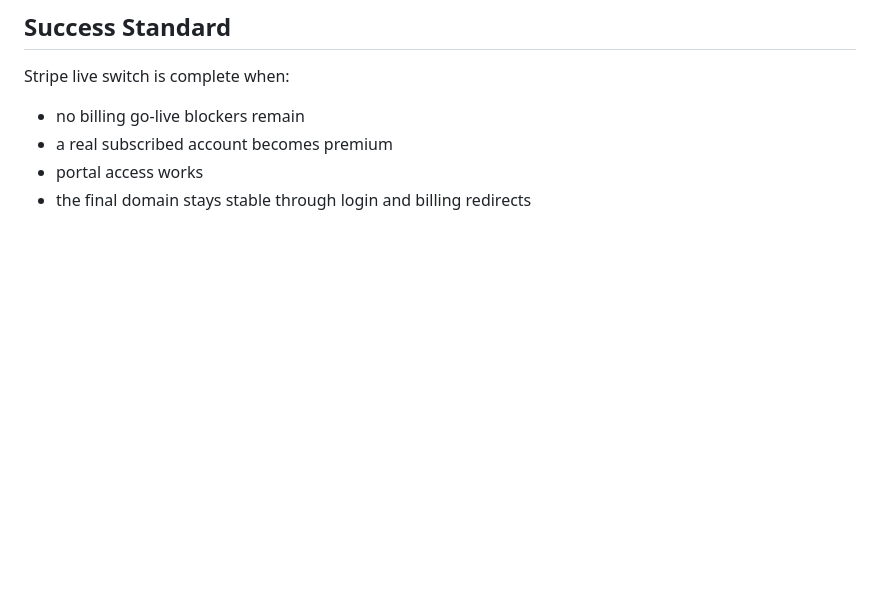
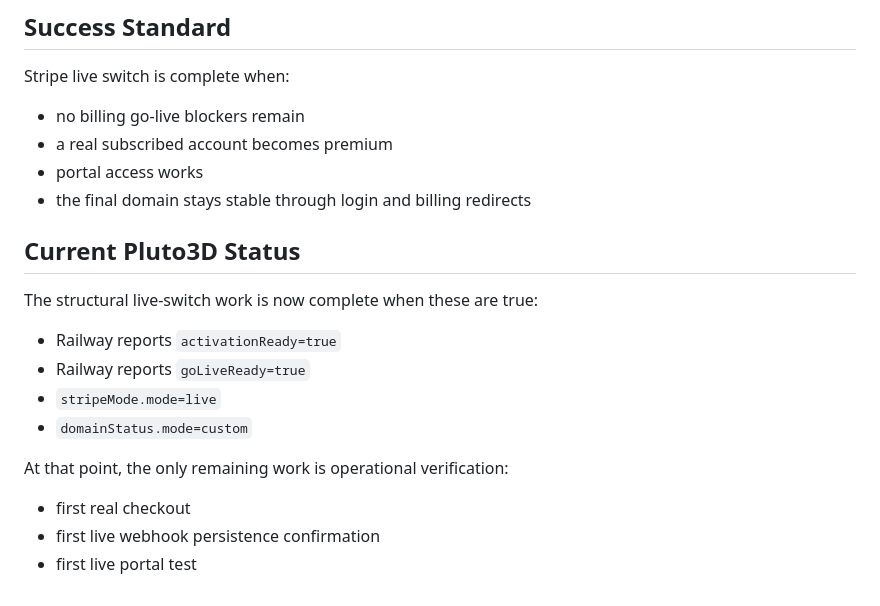
Before and after one commit to IamRedi/pluto3d, a Markdown page: STRIPE_LIVE_SWITCH_CHECKLIST.md, the part around the change. Rendered like a GitHub page; blank space fills up the shorter version.

Commit message:
Record Stripe live readiness milestone

```diff
--- a/STRIPE_LIVE_SWITCH_CHECKLIST.md
+++ b/STRIPE_LIVE_SWITCH_CHECKLIST.md
@@ -121,3 +121,18 @@ Stripe live switch is complete when:
 - a real subscribed account becomes premium
 - portal access works
 - the final domain stays stable through login and billing redirects
+
+## Current Pluto3D Status
+
+The structural live-switch work is now complete when these are true:
+
+- Railway reports `activationReady=true`
+- Railway reports `goLiveReady=true`
+- `stripeMode.mode=live`
+- `domainStatus.mode=custom`
+
+At that point, the only remaining work is operational verification:
+
+- first real checkout
+- first live webhook persistence confirmation
+- first live portal test
```
Also changed, not shown: INFRASTRUCTURE_INVENTORY.md (+9 -6 lines), PROJECT_BOARD.md (+1 -0 lines).
